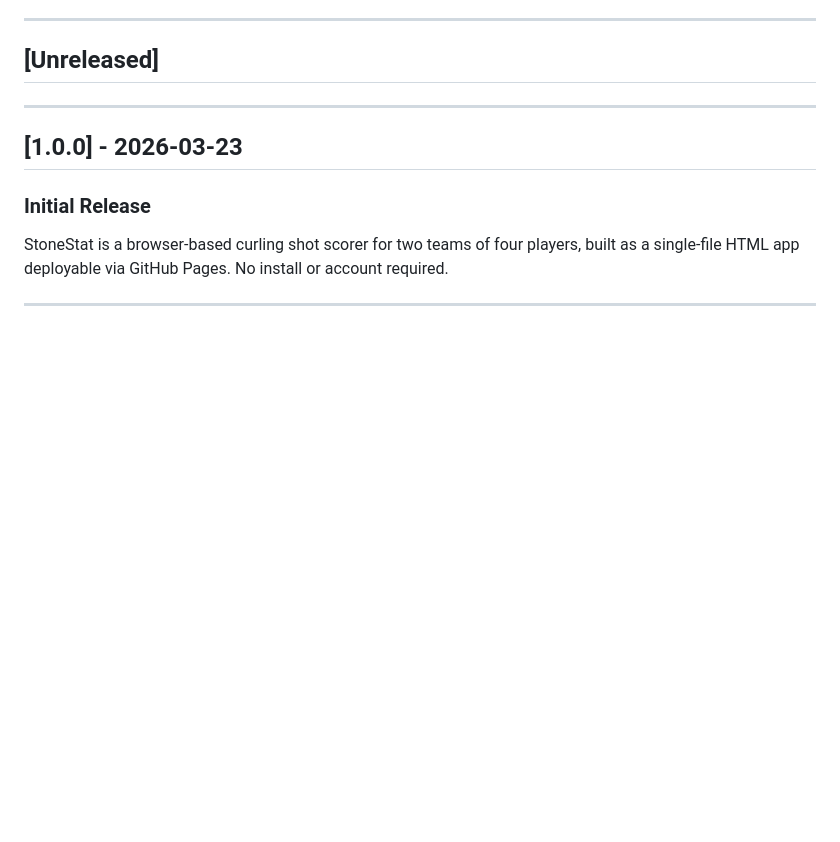
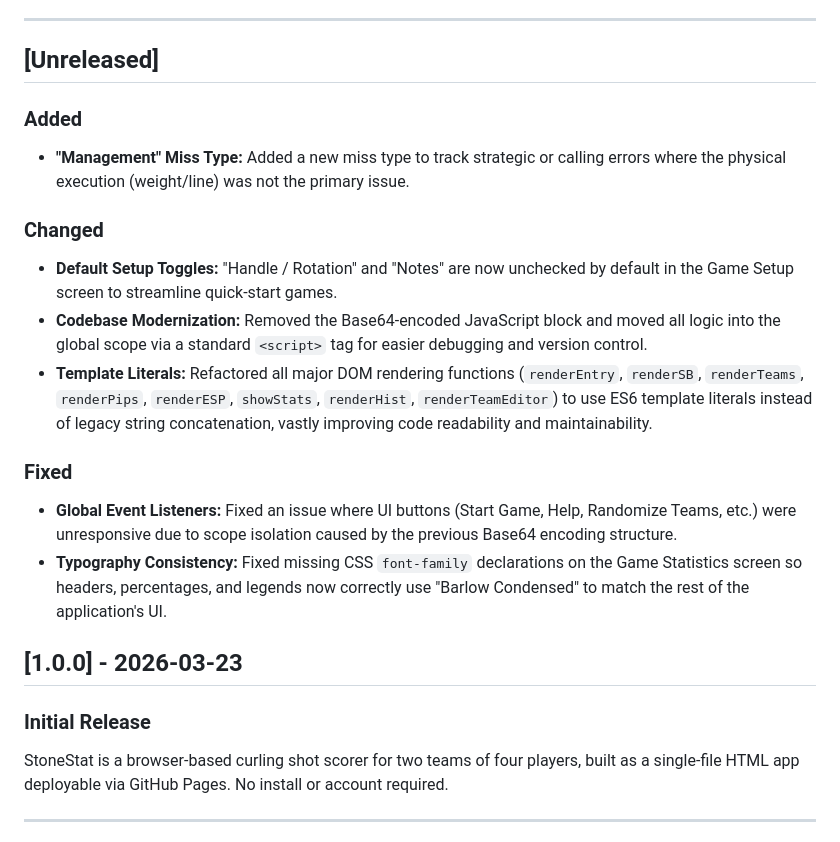
Before and after one commit to OptimusTestPrime/stone-stat, a Markdown page: CHANGELOG.md, the part around the change. GitHub-like rendering; blank space fills up the shorter version.

```diff
--- a/CHANGELOG.md
+++ b/CHANGELOG.md
@@ -6,7 +6,18 @@ All notable changes to StoneStat will be documented here.
 
 ## [Unreleased]
 
------
+### Added
+- **"Management" Miss Type:** Added a new miss type to track strategic or calling errors where the physical execution (weight/line) was not the primary issue.
+
+### Changed
+- **Default Setup Toggles:** "Handle / Rotation" and "Notes" are now unchecked by default in the Game Setup screen to streamline quick-start games.
+- **Codebase Modernization:** Removed the Base64-encoded JavaScript block and moved all logic into the global scope via a standard `<script>` tag for easier debugging and version control.
+- **Template Literals:** Refactored all major DOM rendering functions (`renderEntry`, `renderSB`, `renderTeams`, `renderPips`, `renderESP`, `showStats`, `renderHist`, `renderTeamEditor`) to use ES6 template literals instead of legacy string concatenation, vastly improving code readability and maintainability.
+
+### Fixed
+- **Global Event Listeners:** Fixed an issue where UI buttons (Start Game, Help, Randomize Teams, etc.) were unresponsive due to scope isolation caused by the previous Base64 encoding structure.
+- **Typography Consistency:** Fixed missing CSS `font-family` declarations on the Game Statistics screen so headers, percentages, and legends now correctly use "Barlow Condensed" to match the rest of the application's UI.
+
 
 ## [1.0.0] - 2026-03-23
 
```
